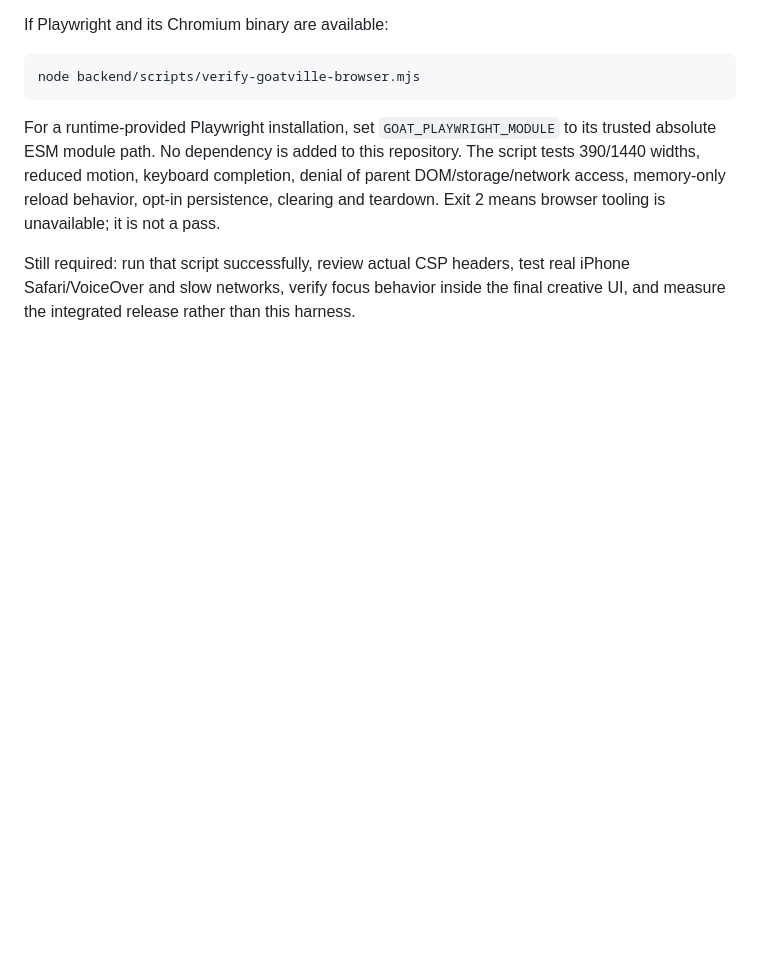
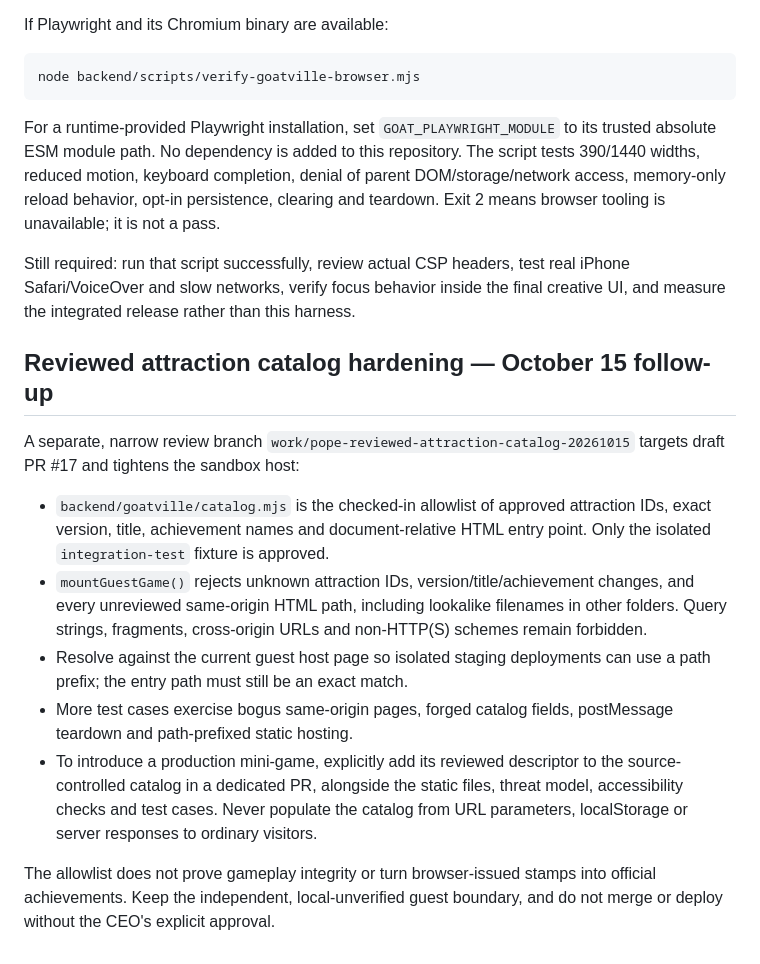
Before and after one commit to adamhbrown/Goat-Universe, a Markdown page: docs/GOATVILLE_ENGINEERING_HANDOFF.md, the part around the change. Drawn GitHub-style; blank space fills up the shorter version.

Commit message:
Document versioned reviewed guest attraction boundaries

```diff
--- a/docs/GOATVILLE_ENGINEERING_HANDOFF.md
+++ b/docs/GOATVILLE_ENGINEERING_HANDOFF.md
@@ -173,3 +173,29 @@ clearing and teardown. Exit 2 means browser tooling is unavailable; it is not a
 Still required: run that script successfully, review actual CSP headers, test
 real iPhone Safari/VoiceOver and slow networks, verify focus behavior inside the
 final creative UI, and measure the integrated release rather than this harness.
+
+
+## Reviewed attraction catalog hardening — October 15 follow-up
+
+A separate, narrow review branch `work/pope-reviewed-attraction-catalog-20261015`
+targets draft PR #17 and tightens the sandbox host:
+
+- `backend/goatville/catalog.mjs` is the checked-in allowlist of approved
+  attraction IDs, exact version, title, achievement names and document-relative
+  HTML entry point. Only the isolated `integration-test` fixture is approved.
+- `mountGuestGame()` rejects unknown attraction IDs, version/title/achievement
+  changes, and every unreviewed same-origin HTML path, including lookalike
+  filenames in other folders. Query strings, fragments, cross-origin URLs and
+  non-HTTP(S) schemes remain forbidden.
+- Resolve against the current guest host page so isolated staging deployments
+  can use a path prefix; the entry path must still be an exact match.
+- More test cases exercise bogus same-origin pages, forged catalog fields,
+  postMessage teardown and path-prefixed static hosting.
+- To introduce a production mini-game, explicitly add its reviewed descriptor to
+  the source-controlled catalog in a dedicated PR, alongside the static files,
+  threat model, accessibility checks and test cases. Never populate the catalog
+  from URL parameters, localStorage or server responses to ordinary visitors.
+
+The allowlist does not prove gameplay integrity or turn browser-issued stamps
+into official achievements. Keep the independent, local-unverified guest boundary,
+and do not merge or deploy without the CEO's explicit approval.
```
